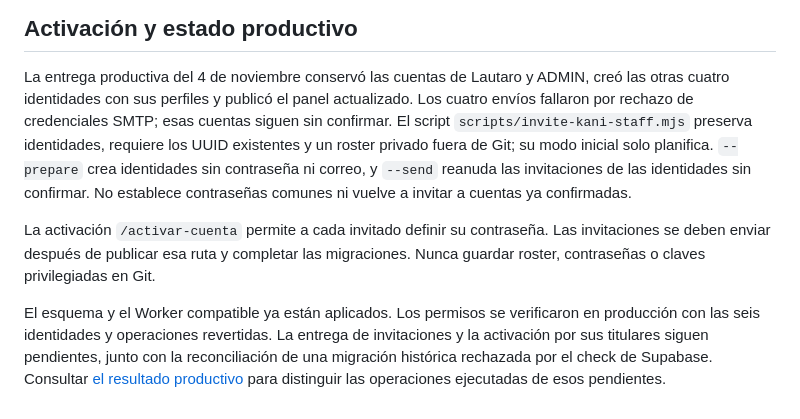
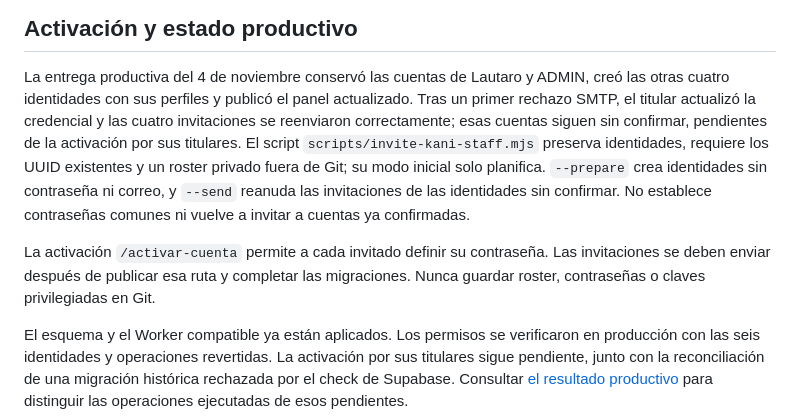
Before and after one commit to Blutmann/KaniCloudflare, a Markdown page: docs/KANI_CINCO_CUENTAS_VALIDACION.md, the part around the change. GitHub-like rendering.

```diff
--- a/docs/KANI_CINCO_CUENTAS_VALIDACION.md
+++ b/docs/KANI_CINCO_CUENTAS_VALIDACION.md
@@ -106,8 +106,9 @@ deben realizar reservas, cobros ni envíos reales desde ella para validar esta r
 
 La entrega productiva del 4 de noviembre conservó las cuentas de Lautaro y ADMIN,
 creó las otras cuatro identidades con sus perfiles y publicó el panel actualizado.
-Los cuatro envíos fallaron por rechazo de credenciales SMTP; esas cuentas siguen
-sin confirmar. El script `scripts/invite-kani-staff.mjs` preserva identidades,
+Tras un primer rechazo SMTP, el titular actualizó la credencial y las cuatro
+invitaciones se reenviaron correctamente; esas cuentas siguen sin confirmar,
+pendientes de la activación por sus titulares. El script `scripts/invite-kani-staff.mjs` preserva identidades,
 requiere los UUID existentes y un roster privado fuera de Git; su modo inicial
 solo planifica. `--prepare` crea identidades sin contraseña ni correo, y `--send`
 reanuda las invitaciones de las identidades sin confirmar. No establece
@@ -118,8 +119,8 @@ Las invitaciones se deben enviar después de publicar esa ruta y completar las
 migraciones. Nunca guardar roster, contraseñas o claves privilegiadas en Git.
 
 El esquema y el Worker compatible ya están aplicados. Los permisos se verificaron
-en producción con las seis identidades y operaciones revertidas. La entrega de
-invitaciones y la activación por sus titulares siguen pendientes, junto con la
+en producción con las seis identidades y operaciones revertidas. La activación
+por sus titulares sigue pendiente, junto con la
 reconciliación de una migración histórica rechazada por el check de Supabase.
 Consultar [el resultado productivo](KANI_PRODUCCION_CINCO_CUENTAS_2026-11-04.md)
 para distinguir las operaciones ejecutadas de esos pendientes.
```
Also changed, not shown: docs/KANI_ACTIVACION_SMTP_2026-11-04.md (+48 -50 lines), docs/KANI_PRODUCCION_CINCO_CUENTAS_2026-11-04.md (+5 -0 lines).
